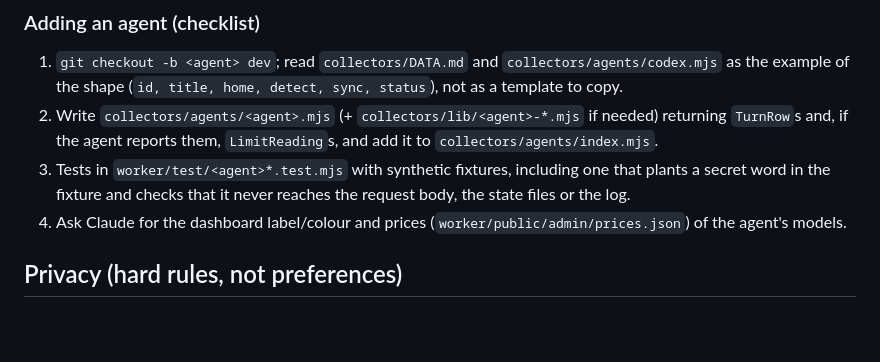
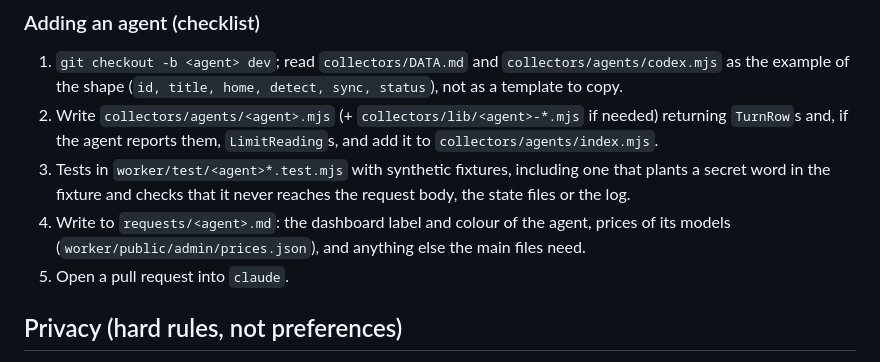
Before and after one commit to Pavlo577/modToken, a Markdown page: AGENTS.md, the part around one of its changes. Rendered like a GitHub page; blank space fills up the shorter version.

```diff
--- a/AGENTS.md
+++ b/AGENTS.md
@@ -23,7 +39,8 @@ Rules (for every agent, Claude included):
 1. `git checkout -b <agent> dev`; read `collectors/DATA.md` and `collectors/agents/codex.mjs` as the example of the shape (`id, title, home, detect, sync, status`), not as a template to copy.
 2. Write `collectors/agents/<agent>.mjs` (+ `collectors/lib/<agent>-*.mjs` if needed) returning `TurnRow`s and, if the agent reports them, `LimitReading`s, and add it to `collectors/agents/index.mjs`.
 3. Tests in `worker/test/<agent>*.test.mjs` with synthetic fixtures, including one that plants a secret word in the fixture and checks that it never reaches the request body, the state files or the log.
-4. Ask Claude for the dashboard label/colour and prices (`worker/public/admin/prices.json`) of the agent's models.
+4. Write to `requests/<agent>.md`: the dashboard label and colour of the agent, prices of its models (`worker/public/admin/prices.json`), and anything else the main files need.
+5. Open a pull request into `claude`.
 
 ## Privacy (hard rules, not preferences)
 Only numbers leave a machine: token counts, timestamps, model names, ids, limits. Never read into a result, send, print or log: prompts, answers, tool output, `cwd`, file contents. The JSON that Codex passes to `notify` and to hooks holds the prompt and the answer: it may be parsed in memory for yes/no flags, never stored. The diagnostic log (`~/.token-tracker/notify.log`) holds service fields only; tests check that no secret word reaches it.
```
Also changed, not shown: other parts of AGENTS.md (+23 -7 lines), collectors/AGENTS.md (+1 -1 lines), requests/README.md (added, +24 -0 lines).
